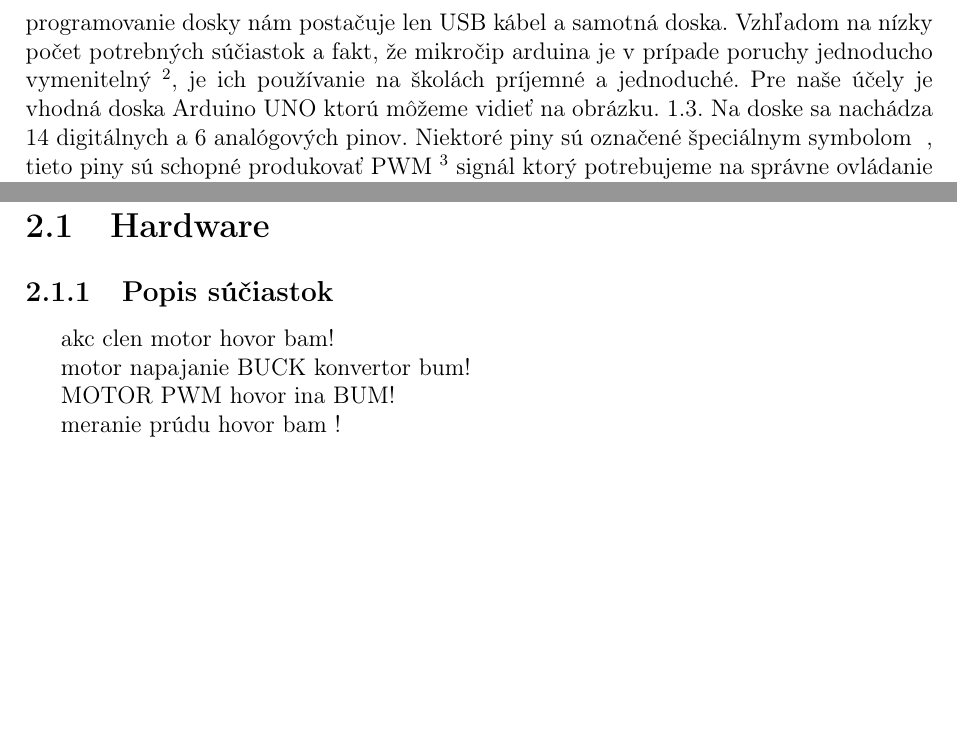
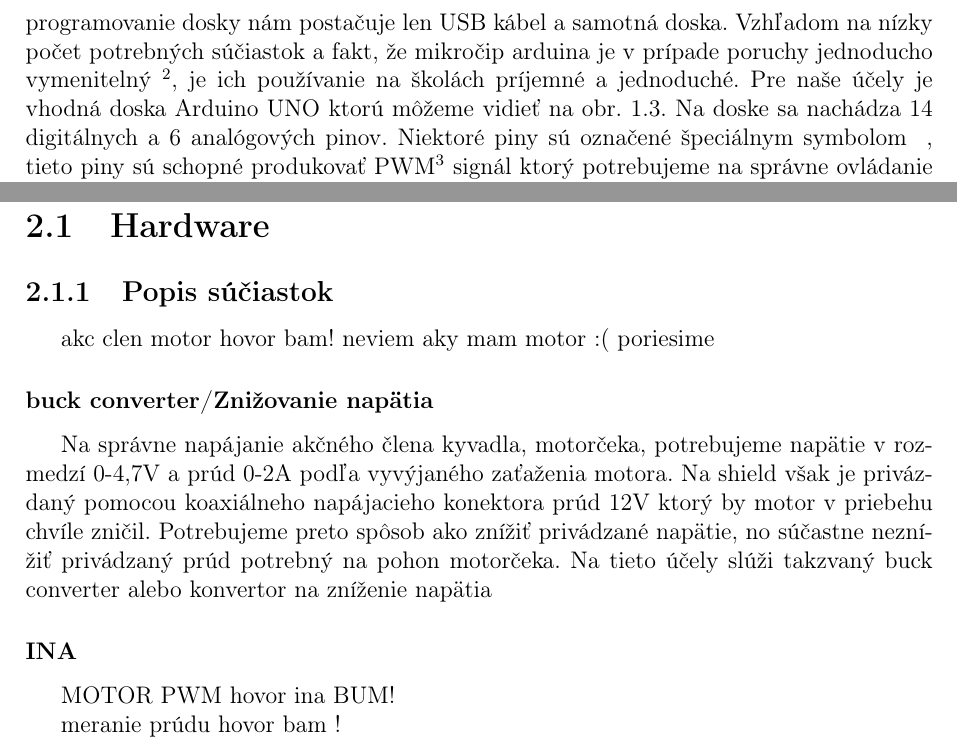
Before and after one commit to cenculis/Bakalarka, a LaTeX thesis (Latex/__ZaverecnaPraca.tex, which reads Latex/AeroShield.tex, Latex/Motivácia.tex): two parts of pages 12 and 13 of 16, joined at a grey line, cut so that both start at the same text, the shorter picture padded with empty space. Compiled offline with pdfLaTeX.

Commit message:
update of buck

```diff
--- a/Latex/AeroShield.tex
+++ b/Latex/AeroShield.tex
@@ -4,9 +4,14 @@
 \subsection{Popis súčiastok}
 
 akc clen motor hovor bam!
+neviem aky mam motor :(
+poriesime
 
-motor napajanie BUCK konvertor bum!
+\subsubsection{buck converter/Znižovanie napätia}
 
+Na správne napájanie akčného člena kyvadla, motorčeka, potrebujeme napätie v rozmedzí 0-4,7V a prúd 0-2A podľa vyvýjaného zaťaženia motora. Na shield však je privázdaný pomocou koaxiálneho napájacieho konektora prúd 12V ktorý by motor v priebehu chvíle zničil. Potrebujeme preto spôsob ako znížiť privádzané napätie, no súčastne neznížiť privádzaný prúd potrebný na pohon motorčeka. Na tieto účely slúži takzvaný buck converter alebo konvertor na zníženie napätia
+
+\subsubsection{INA}
 MOTOR PWM hovor ina BUM!
 
 meranie prúdu hovor bam !
--- a/Latex/Motivácia.tex
+++ b/Latex/Motivácia.tex
@@ -20,7 +20,7 @@ Ako už bolo spomenuté, hlavnou motiváciou tohoto projektu je nízka dostupnos
 \caption{Aeropendulum značky Real Sim.}\label{OBRAZOK 1.2}
 \end{figure}
 
-Veľkou výhodou dosiek Arduino a ich nadstavbových shieldov je fakt, že sú pomerne lacné a majú malé rozmery (Arduino UNO: 68.6*53.4mm \cite{UNO} ). Tieto fakty umožňujú študentom pracovať na experimentoch nielen na pôde školy, ale experimenty si môžu zobrať domov a pracovať na nich aj mimo vyučovacieho procesu. Na správne fungovanie a programovanie dosky nám postačuje len USB kábel a samotná doska. Vzhľadom na nízky počet potrebných súčiastok a fakt, že mikročip arduina je v prípade poruchy jednoducho vymenitelný \footnote[2]{Tento fakt platí pri mikročipoch typu DIP(Dual in-line package) ktoré stačí jednoducho vytiahnúť z konektora bez použitia spájkovania.}, je ich používanie na školách príjemné a jednoduché. Pre naše účely je vhodná doska Arduino UNO ktorú môžeme vidieť na obrázku. \ref{OBRAZOK 1.3}. Na doske sa nachádza 14 digitálnych a 6 analógových pinov. Niektoré piny sú označené špeciálnym symbolom ~, tieto piny sú schopné produkovať PWM \footnote[3]{Šírková modulácia impulzov alebo PWM je technika na dosiahnutie analógových výsledkov pomocou digitálnych prostriedkov a to, za pomoci striedania dĺžok medzi High a Low stavom resp. zapnutý a vypnutý stav.} signál ktorý potrebujeme na správne ovládanie motoru kyvadla.
+Veľkou výhodou dosiek Arduino a ich nadstavbových shieldov je fakt, že sú pomerne lacné a majú malé rozmery (Arduino UNO: 68.6*53.4mm \cite{UNO} ). Tieto fakty umožňujú študentom pracovať na experimentoch nielen na pôde školy, ale experimenty si môžu zobrať domov a pracovať na nich aj mimo vyučovacieho procesu. Na správne fungovanie a programovanie dosky nám postačuje len USB kábel a samotná doska. Vzhľadom na nízky počet potrebných súčiastok a fakt, že mikročip arduina je v prípade poruchy jednoducho vymenitelný \footnote[2]{Tento fakt platí pri mikročipoch typu DIP(Dual in-line package) ktoré stačí jednoducho vytiahnúť z konektora bez použitia spájkovania.}, je ich používanie na školách príjemné a jednoduché. Pre naše účely je vhodná doska Arduino UNO ktorú môžeme vidieť na obr. \ref{OBRAZOK 1.3}. Na doske sa nachádza 14 digitálnych a 6 analógových pinov. Niektoré piny sú označené špeciálnym symbolom ~, tieto piny sú schopné produkovať PWM\footnote[3]{Šírková modulácia impulzov alebo PWM je technika na dosiahnutie analógových výsledkov pomocou digitálnych prostriedkov a to, za pomoci striedania dĺžok medzi High a Low stavom resp. zapnutý a vypnutý stav.} signál ktorý potrebujeme na správne ovládanie motoru kyvadla.
 
 \begin{figure}[!tbh]
 \centering
```
Also changed, not shown: Latex/Uvod.tex (+1 -1 lines), Latex/__ZaverecnaPraca.pdf, Pdf-ka/__ZaverecnaPraca.pdf, Latex/Motivácia.tex (4 more changed lines).
